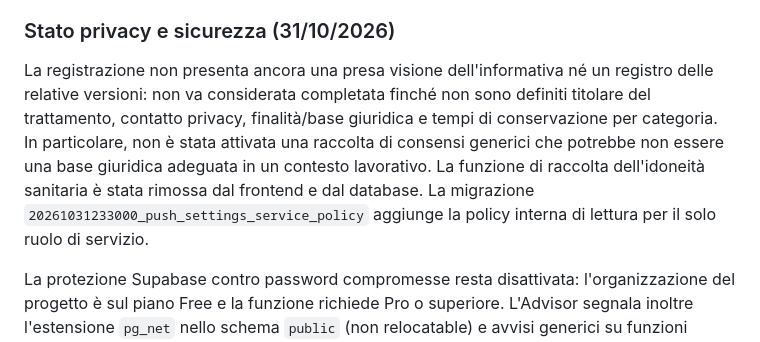
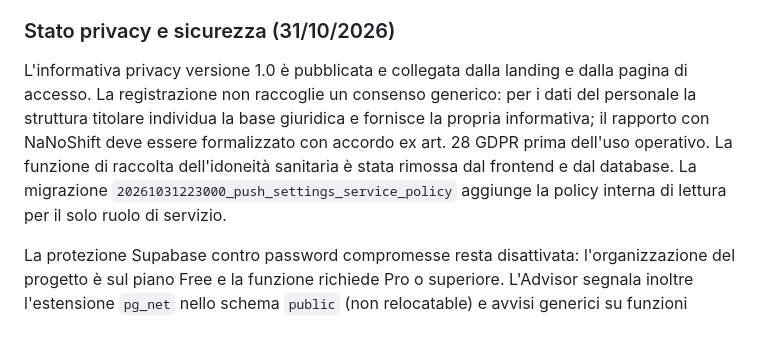
Before and after one commit to luiginva97/NaNo-Shift, a Markdown page: README.md, the part around the change. GitHub-like rendering.

Commit message:
Align privacy status and processing roles documentation

```diff
--- a/README.md
+++ b/README.md
@@ -61,7 +61,7 @@ Le migrazioni `20261031230000_web_push_notifications`, `20261031231500_push_vapi
 
 
 ### Stato privacy e sicurezza (31/10/2026)
-La registrazione non presenta ancora una presa visione dell'informativa né un registro delle relative versioni: non va considerata completata finché non sono definiti titolare del trattamento, contatto privacy, finalità/base giuridica e tempi di conservazione per categoria. In particolare, non è stata attivata una raccolta di consensi generici che potrebbe non essere una base giuridica adeguata in un contesto lavorativo. La funzione di raccolta dell'idoneità sanitaria è stata rimossa dal frontend e dal database. La migrazione `20261031233000_push_settings_service_policy` aggiunge la policy interna di lettura per il solo ruolo di servizio.
+L'informativa privacy versione 1.0 è pubblicata e collegata dalla landing e dalla pagina di accesso. La registrazione non raccoglie un consenso generico: per i dati del personale la struttura titolare individua la base giuridica e fornisce la propria informativa; il rapporto con NaNoShift deve essere formalizzato con accordo ex art. 28 GDPR prima dell'uso operativo. La funzione di raccolta dell'idoneità sanitaria è stata rimossa dal frontend e dal database. La migrazione `20261031223000_push_settings_service_policy` aggiunge la policy interna di lettura per il solo ruolo di servizio.
 
 La protezione Supabase contro password compromesse resta disattivata: l'organizzazione del progetto è sul piano Free e la funzione richiede Pro o superiore. L'Advisor segnala inoltre l'estensione `pg_net` nello schema `public` (non relocatable) e avvisi generici su funzioni `SECURITY DEFINER`; le RPC introdotte applicano controlli espliciti su proprietario, destinatario o coordinatrice e le funzioni di configurazione push sono riservate a `service_role`.
 
```
